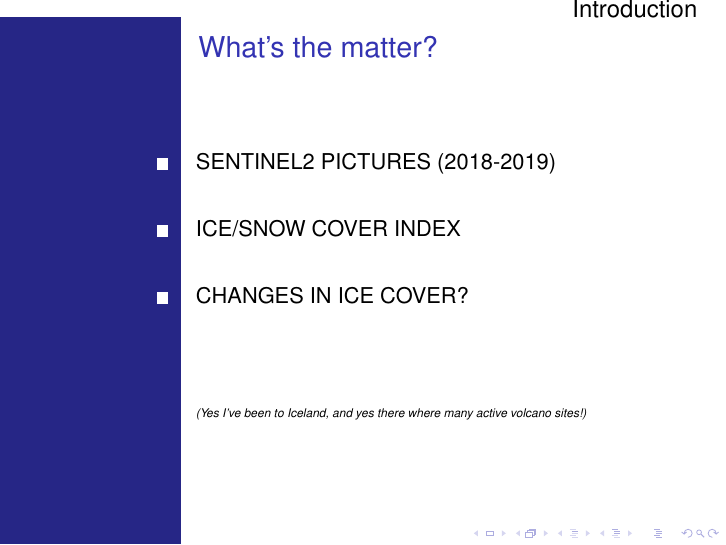
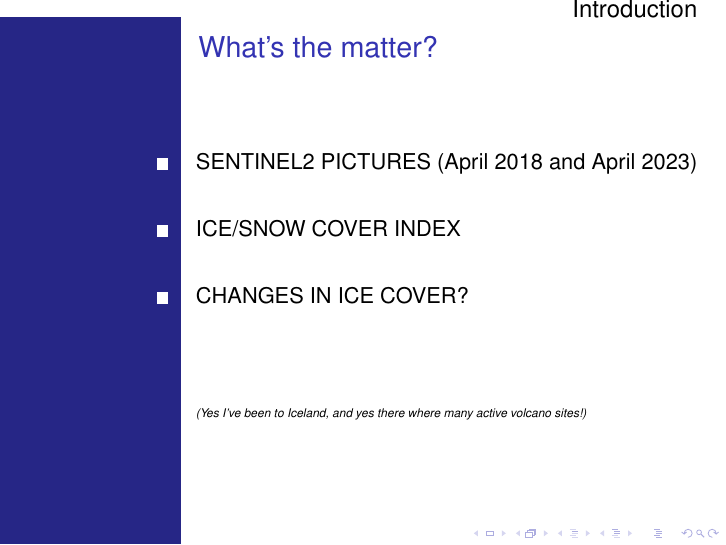
Before and after one commit to minimocomunemultiplo/telerilevamento2023, LaTeX slides (LaTeX_code_presentation.ltx): page 2 of 19. Compiled offline with pdfLaTeX.

Commit message:
Update LaTeX_code_presentation.ltx

```diff
--- a/LaTeX_code_presentation.ltx
+++ b/LaTeX_code_presentation.ltx
@@ -28,7 +29,7 @@
 
 \begin{frame}{What's the matter?}
 \begin{itemize}
-    \item SENTINEL2 PICTURES (2018-2019)\\[20pt]
+    \item SENTINEL2 PICTURES (April 2018 and April 2023)\\[20pt]
     \item ICE/SNOW COVER INDEX\\[20pt]
     \item CHANGES IN ICE COVER?\\[50pt]
     \end{itemize}
```
Also changed, not shown: LaTeX_code_presentation.ltx (3 more changed lines).
